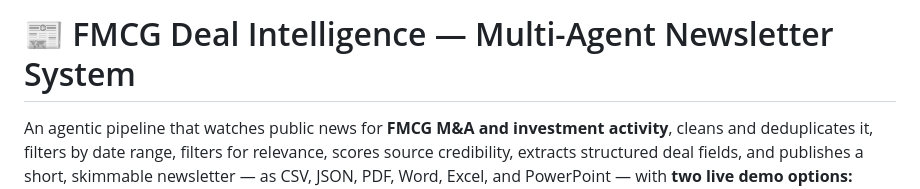
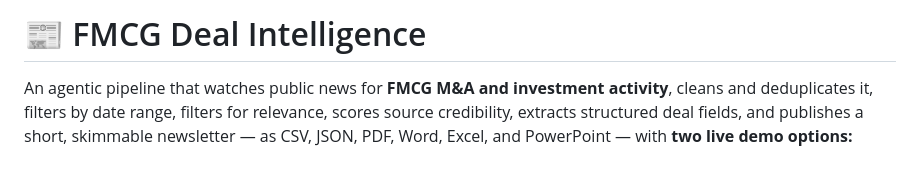
Before and after one commit to PrinceMandhar/fmcg-deal-intelligence-agent, a Markdown page: README.md, the part around the change. GitHub-like rendering; blank space fills up the shorter version.

```diff
--- a/README.md
+++ b/README.md
@@ -1,4 +1,4 @@
-# 📰 FMCG Deal Intelligence — Multi-Agent Newsletter System
+# 📰 FMCG Deal Intelligence
 
 An agentic pipeline that watches public news for **FMCG M&A and investment
 activity**, cleans and deduplicates it, filters by date range, filters for
```
